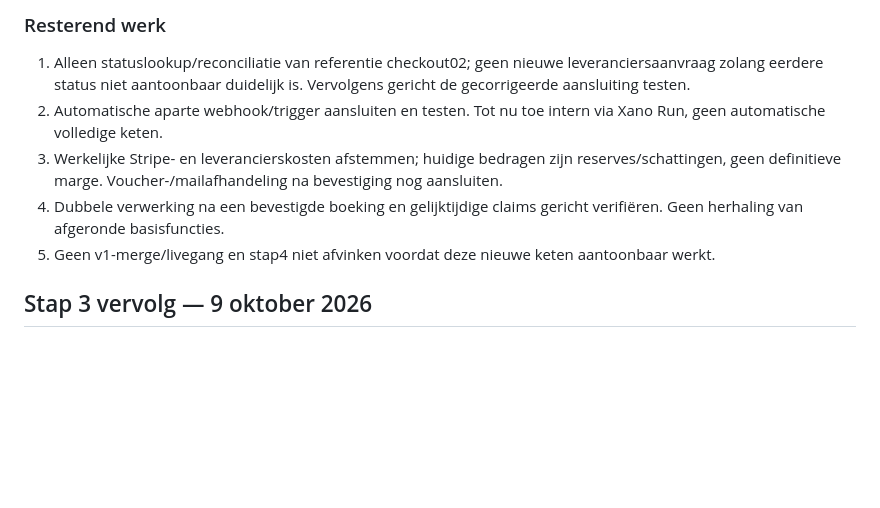
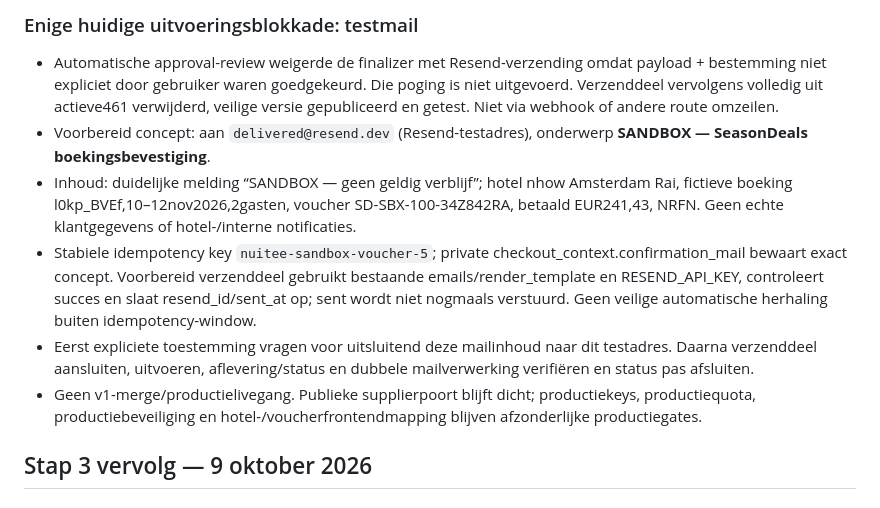
Before and after one commit to jurgenhassankhan/seasondeals-partner-portal, a Markdown page: SEASONDEALS_STATUS.md, the part around one of its changes. Drawn GitHub-style; blank space fills up the shorter version.

```diff
--- a/SEASONDEALS_STATUS.md
+++ b/SEASONDEALS_STATUS.md
@@ -39,10 +40,12 @@
 
-### Resterend werk
-1. Alleen statuslookup/reconciliatie van referentie checkout02; geen nieuwe leveranciersaanvraag zolang eerdere status niet aantoonbaar duidelijk is. Vervolgens gericht de gecorrigeerde aansluiting testen.
-2. Automatische aparte webhook/trigger aansluiten en testen. Tot nu toe intern via Xano Run, geen automatische volledige keten.
-3. Werkelijke Stripe- en leverancierskosten afstemmen; huidige bedragen zijn reserves/schattingen, geen definitieve marge. Voucher-/mailafhandeling na bevestiging nog aansluiten.
-4. Dubbele verwerking na een bevestigde boeking en gelijktijdige claims gericht verifiëren. Geen herhaling van afgeronde basisfuncties.
-5. Geen v1-merge/livegang en stap4 niet afvinken voordat deze nieuwe keten aantoonbaar werkt.
+### Enige huidige uitvoeringsblokkade: testmail
+- Automatische approval-review weigerde de finalizer met Resend-verzending omdat payload + bestemming niet expliciet door gebruiker waren goedgekeurd. Die poging is niet uitgevoerd. Verzenddeel vervolgens volledig uit actieve461 verwijderd, veilige versie gepubliceerd en getest. Niet via webhook of andere route omzeilen.
+- Voorbereid concept: aan `delivered@resend.dev` (Resend-testadres), onderwerp **SANDBOX — SeasonDeals boekingsbevestiging**.
+- Inhoud: duidelijke melding “SANDBOX — geen geldig verblijf”; hotel nhow Amsterdam Rai, fictieve boeking l0kp_BVEf,10–12nov2026,2gasten, voucher SD-SBX-100-34Z842RA, betaald EUR241,43, NRFN. Geen echte klantgegevens of hotel-/interne notificaties.
+- Stabiele idempotency key `nuitee-sandbox-voucher-5`; private checkout_context.confirmation_mail bewaart exact concept. Voorbereid verzenddeel gebruikt bestaande emails/render_template en RESEND_API_KEY, controleert succes en slaat resend_id/sent_at op; sent wordt niet nogmaals verstuurd. Geen veilige automatische herhaling buiten idempotency-window.
+- Eerst expliciete toestemming vragen voor uitsluitend deze mailinhoud naar dit testadres. Daarna verzenddeel aansluiten, uitvoeren, aflevering/status en dubbele mailverwerking verifiëren en status pas afsluiten.
+- Geen v1-merge/productielivegang. Publieke supplierpoort blijft dicht; productiekeys, productiequota, productiebeveiliging en hotel-/voucherfrontendmapping blijven afzonderlijke productiegates.
+
 
 ## Stap 3 vervolg — 9 oktober 2026
 
```
Also changed, not shown: other parts of SEASONDEALS_STATUS.md (+26 -25 lines).
